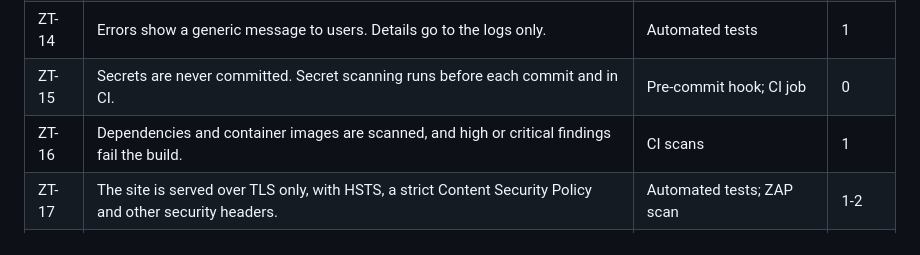
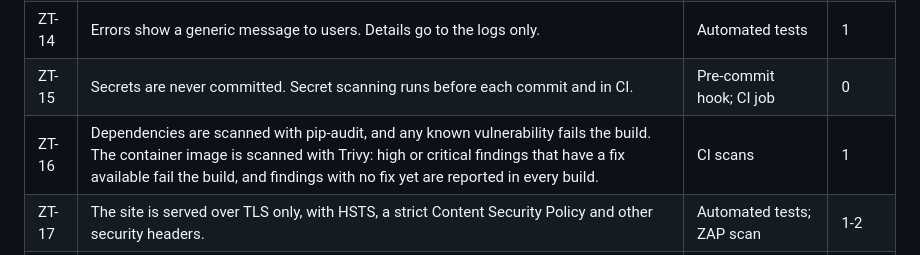
Before and after one commit to Omo-Dan/zerotrustportfolio, a Markdown page: docs/security/requirements.md, the part around the change. Rendered like a GitHub page.

Commit message:
docs: record the image scan policy

```diff
--- a/docs/security/requirements.md
+++ b/docs/security/requirements.md
@@ -37,7 +37,7 @@ delivered. If a requirement can't be checked, it doesn't belong here.
 | ZT-13 | Sign-ins and admin actions are written to an audit log that never contains secrets. | Automated tests | 4 |
 | ZT-14 | Errors show a generic message to users. Details go to the logs only. | Automated tests | 1 |
 | ZT-15 | Secrets are never committed. Secret scanning runs before each commit and in CI. | Pre-commit hook; CI job | 0 |
-| ZT-16 | Dependencies and container images are scanned, and high or critical findings fail the build. | CI scans | 1 |
+| ZT-16 | Dependencies are scanned with pip-audit, and any known vulnerability fails the build. The container image is scanned with Trivy: high or critical findings that have a fix available fail the build, and findings with no fix yet are reported in every build. | CI scans | 1 |
 | ZT-17 | The site is served over TLS only, with HSTS, a strict Content Security Policy and other security headers. | Automated tests; ZAP scan | 1-2 |
 | ZT-18 | Backups are encrypted and a restore has been tested. | Restore drill | 6 |
 | ZT-19 | The domain registrar account uses MFA and registrar lock, and CAA records limit who can issue certificates. | Manual checklist | 2 |
```
Also changed, not shown: docs/adr/0003-image-scan-policy.md (added, +34 -0 lines).
